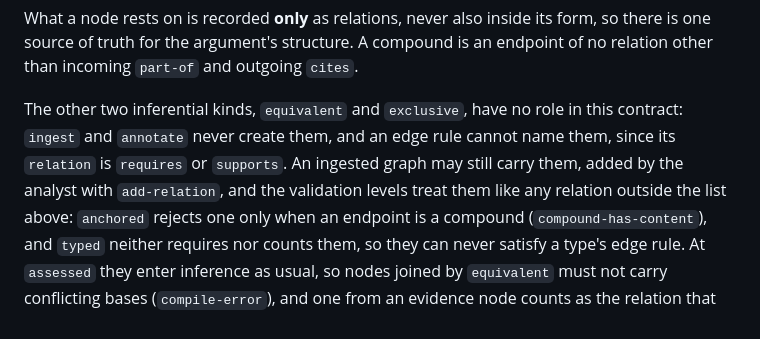
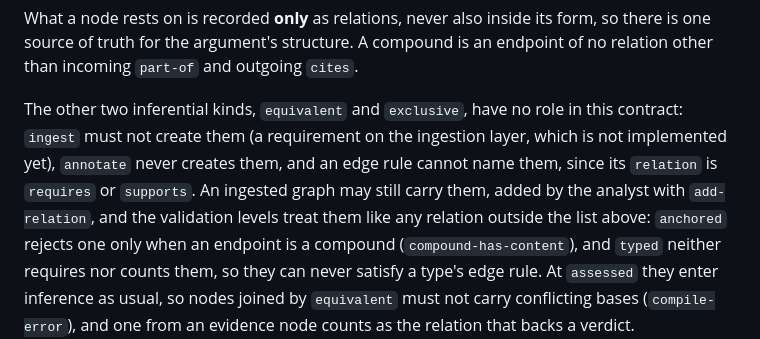
Before and after one commit to isaac-cf-wong/credencegraph, a Markdown page: docs/verbatim-ingestion.md, the part around the change. Rendered like a GitHub page.

Commit message:
docs: mark the ingest rule on equivalent and exclusive as a contract requirement
The ingestion layer is not implemented yet, so the statement that ingest does not create equivalent or exclusive relations is now worded as a requirement on it rather than as current behaviour.

```diff
--- a/docs/verbatim-ingestion.md
+++ b/docs/verbatim-ingestion.md
@@ -239,9 +239,11 @@ is an endpoint of no relation other than incoming `part-of` and outgoing
 `cites`.
 
 The other two inferential kinds, `equivalent` and `exclusive`, have no role in
-this contract: `ingest` and `annotate` never create them, and an edge rule
-cannot name them, since its `relation` is `requires` or `supports`. An ingested
-graph may still carry them, added by the analyst with `add-relation`, and the
+this contract: `ingest` must not create them (a requirement on the ingestion
+layer, which is not implemented yet), `annotate` never creates them, and an edge
+rule cannot name them, since its `relation` is `requires` or `supports`. An
+ingested graph may still carry them, added by the analyst with `add-relation`,
+and the
 validation levels treat them like any relation outside the list above:
 `anchored` rejects one only when an endpoint is a compound
 (`compound-has-content`), and `typed` neither requires nor counts them, so they
```
